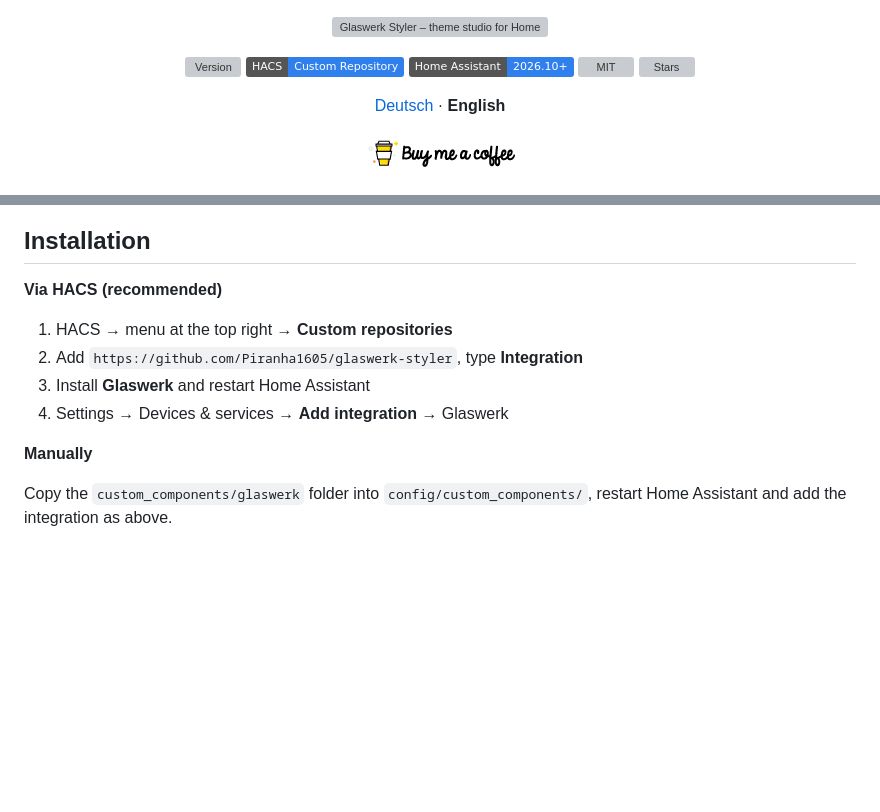
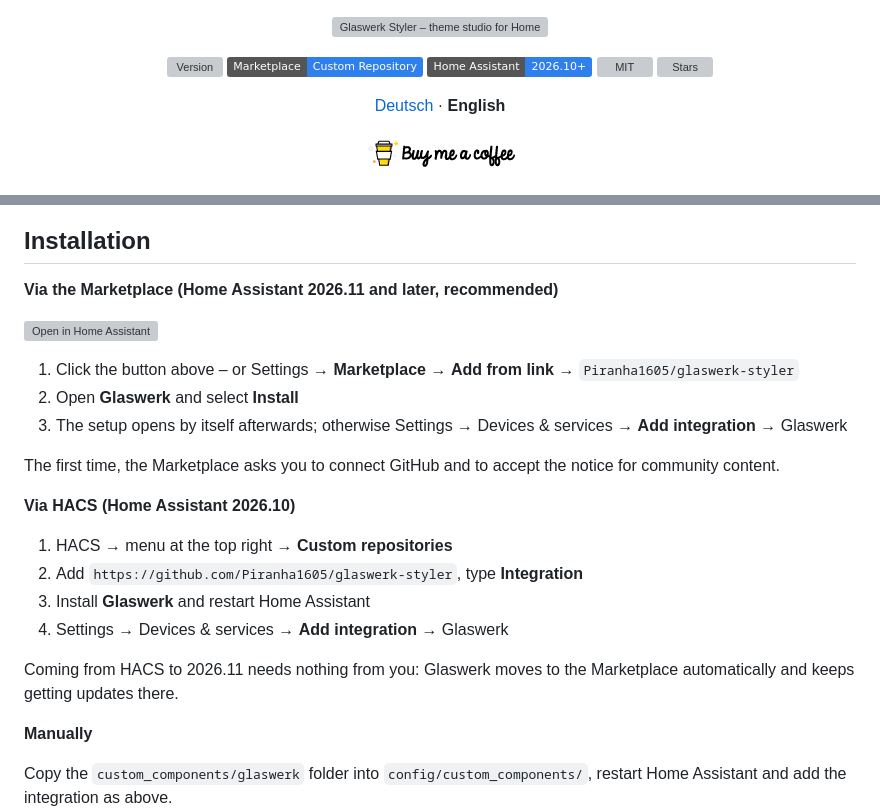
Before and after one commit to Piranha1605/glaswerk-styler, a Markdown page: README.en.md, 2 parts joined by grey strips. Drawn GitHub-style; badges without logos; blank space fills up the shorter version; grey boxes are pictures that could not be loaded.

```diff
--- a/README.en.md
+++ b/README.en.md
@@ -4,7 +4,7 @@
 
 <p align="center">
   <img src="https://img.shields.io/github/v/release/Piranha1605/glaswerk-styler?label=Version&color=2F80ED" alt="Version" />
-  <img src="https://img.shields.io/badge/HACS-Custom%20Repository-2F80ED?logo=home-assistant&logoColor=white" alt="HACS" />
+  <img src="https://img.shields.io/badge/Marketplace-Custom%20Repository-2F80ED?logo=home-assistant&logoColor=white" alt="Marketplace" />
   <img src="https://img.shields.io/badge/Home%20Assistant-2026.10%2B-2F80ED?logo=home-assistant&logoColor=white" alt="Home Assistant 2026.10+" />
   <img src="https://img.shields.io/github/license/Piranha1605/glaswerk-styler?color=2F80ED" alt="MIT" />
   <img src="https://img.shields.io/github/stars/Piranha1605/glaswerk-styler?color=2F80ED" alt="Stars" />
@@ -84,12 +84,24 @@ A card for your dashboard. It floats at the bottom edge, and every change goes s
 
 ## Installation
 
-**Via HACS (recommended)**
+**Via the Marketplace (Home Assistant 2026.11 and later, recommended)**
+
+[![Open in Home Assistant](https://my.home-assistant.io/badges/marketplace_repository.svg)](https://my.home-assistant.io/redirect/marketplace_repository/?owner=Piranha1605&repository=glaswerk-styler&category=integration)
+
+1. Click the button above – or Settings → **Marketplace** → **Add from link** → `Piranha1605/glaswerk-styler`
+2. Open **Glaswerk** and select **Install**
+3. The setup opens by itself afterwards; otherwise Settings → Devices & services → **Add integration** → Glaswerk
+
+The first time, the Marketplace asks you to connect GitHub and to accept the notice for community content.
+
+**Via HACS (Home Assistant 2026.10)**
 
 1. HACS → menu at the top right → **Custom repositories**
 2. Add `https://github.com/Piranha1605/glaswerk-styler`, type **Integration**
 3. Install **Glaswerk** and restart Home Assistant
 4. Settings → Devices & services → **Add integration** → Glaswerk
+
+Coming from HACS to 2026.11 needs nothing from you: Glaswerk moves to the Marketplace automatically and keeps getting updates there.
 
 **Manually**
 
```
Also changed, not shown: README.md (+14 -2 lines).
